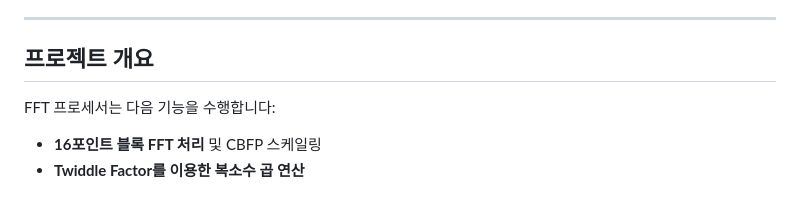
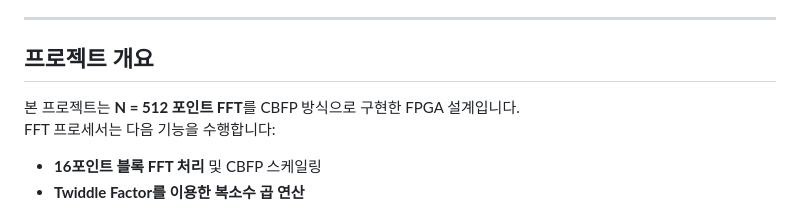
Before and after one commit to 71105673/FFT_Project, a Markdown page: README.md, the part around the change. Rendered like a GitHub page.

```diff
--- a/README.md
+++ b/README.md
@@ -7,6 +7,8 @@ Vivado 2020.2 환경에서 테스트되었으며, **고성능 연산과 파이
 
 ## 프로젝트 개요
 
+
+본 프로젝트는 **N = 512 포인트 FFT**를 CBFP 방식으로 구현한 FPGA 설계입니다.
 FFT 프로세서는 다음 기능을 수행합니다:
 
 - **16포인트 블록 FFT 처리** 및 CBFP 스케일링
```
